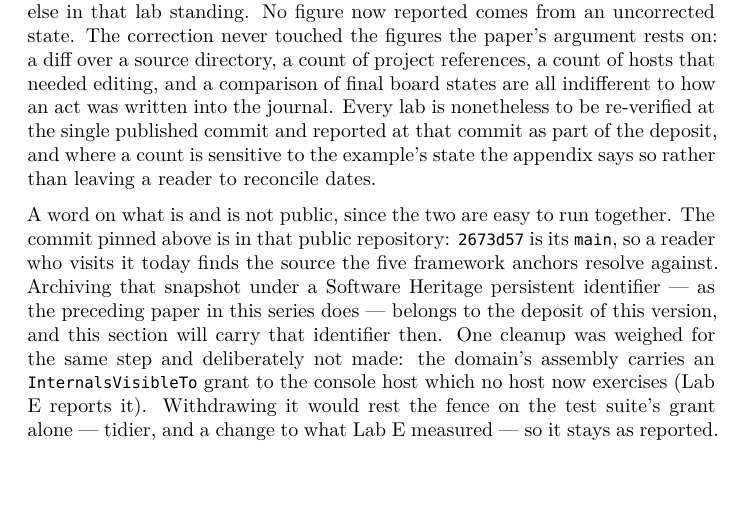
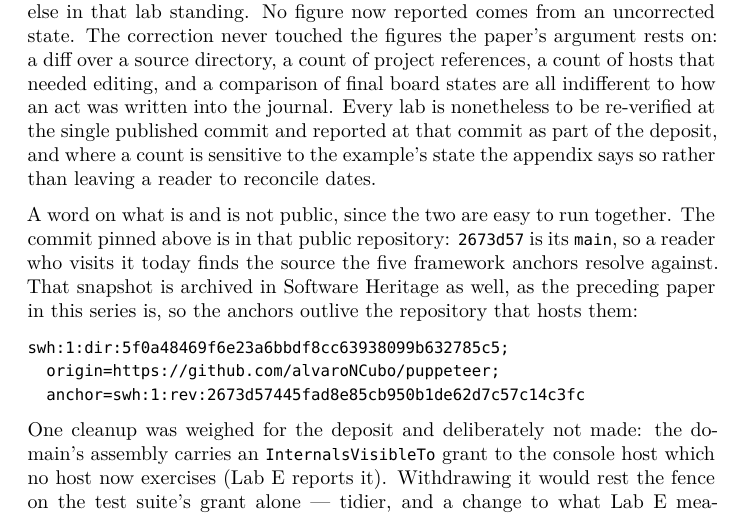
Before and after one commit to alvaroNCubo/puppeteer-papers, a LaTeX paper (09-identity-precedes-staging.tex): part of page 49 of 55, cut so that both start at the same text, the shorter picture padded with empty space. Compiled offline with XeLaTeX; a missing font is replaced by an installed copy or a similar font.

Commit message:
Paper 9 carries its Software Heritage identifier, verified against the archived tree
Code provenance promised one and said the section would carry it at deposit. It does now:

  swh:1:dir:5f0a48469f6e23a6bbdf8cc63938099b632785c5;
    origin=https://github.com/alvaroNCubo/puppeteer;
    anchor=swh:1:rev:2673d57445fad8e85cb950b1de62d7c57c14c3fc

Obtained rather than composed. The revision was not in the archive - Software Heritage's
last visit to that origin was 22 July, which is the snapshot Paper 8 cites - so a Save Code
Now request was made for the public repository (request 2416046) and the revision appeared
about twenty seconds later. Its recorded commit message is this port's own, so the anchor is
the intended commit and not a neighbour.

Checked rather than trusted: the archived directory holds exactly the nine top-level entries
of the git tree at 2673d57 - .gitignore, Choreography, LICENSE, Puppeteer, Puppeteer.sln,
PuppeteerCli, PuppeteerHost, README.md, docker. Same nine, no more and no fewer.

Presented as a code block in the shape Paper 8 uses, because a persistent identifier that a
line break has folded is not one. Verified in the rendered .tex: both hashes come through
whole.

The sentence around it also stopped hedging. It said archiving "belongs to the deposit of
this version, and this section will carry that identifier then" - a promise appropriate while
the commit was unpublished and stale the moment it was not. It now states the fact and says
what the identifier buys: the anchors outlive the repository that hosts them.

```diff
--- a/09-identity-precedes-staging.tex
+++ b/09-identity-precedes-staging.tex
@@ -2749,16 +2749,23 @@ appendix says so rather than leaving a reader to reconcile dates.
 A word on what is and is not public, since the two are easy to run
 together. The commit pinned above is in that public repository:
 \texttt{2673d57} is its \texttt{main}, so a reader who visits it today
-finds the source the five framework anchors resolve against. Archiving
-that snapshot under a Software Heritage persistent identifier --- as the
-preceding paper in this series does --- belongs to the deposit of this
-version, and this section will carry that identifier then. One cleanup
-was weighed for the same step and deliberately not made: the domain's
-assembly carries an \texttt{InternalsVisibleTo} grant to the console
-host which no host now exercises (Lab E reports it). Withdrawing it
-would rest the fence on the test suite's grant alone --- tidier, and a
-change to what Lab E measured --- so it stays as reported. The example's
-own anchors need no repository visit at all: they are in the
+finds the source the five framework anchors resolve against. That
+snapshot is archived in Software Heritage as well, as the preceding
+paper in this series is, so the anchors outlive the repository that
+hosts them:
+
+\begin{verbatim}
+swh:1:dir:5f0a48469f6e23a6bbdf8cc63938099b632785c5;
+  origin=https://github.com/alvaroNCubo/puppeteer;
+  anchor=swh:1:rev:2673d57445fad8e85cb950b1de62d7c57c14c3fc
+\end{verbatim}
+
+One cleanup was weighed for the deposit and deliberately not made: the
+domain's assembly carries an \texttt{InternalsVisibleTo} grant to the
+console host which no host now exercises (Lab E reports it). Withdrawing
+it would rest the fence on the test suite's grant alone --- tidier, and
+a change to what Lab E measured --- so it stays as reported. The
+example's own anchors need no repository visit at all: they are in the
 accompanying archive, \texttt{paper09-data.zip}, whose contents are
 listed above. The three-machine lab reproduces from a single script,
 \texttt{labs/paper09-labB-three-machines/docker/run-demo.sh}, against a
```
Also changed, not shown: 09-identity-precedes-staging.md (+9 -1 lines), 09-identity-precedes-staging.pdf.
